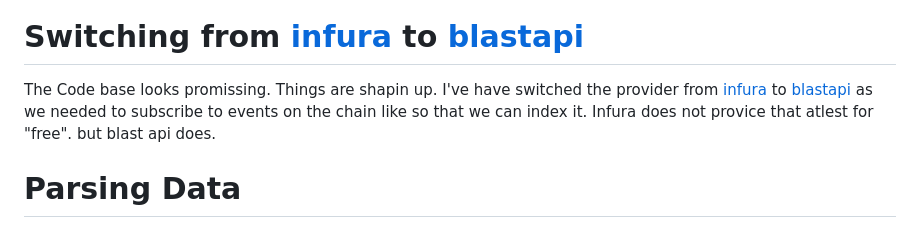
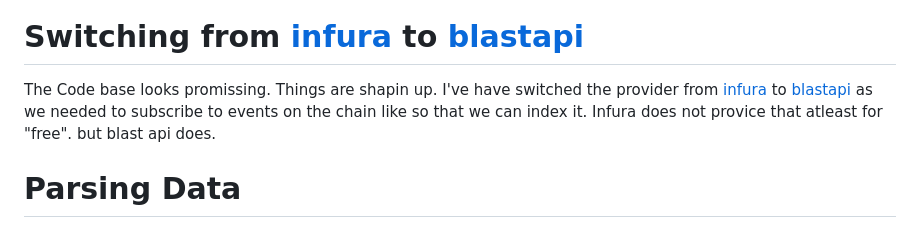
Before and after one commit to gauravbadarkhe/eth-indexer, a Markdown page: README.md, the part around the change. Drawn GitHub-style.

```diff
--- a/README.md
+++ b/README.md
@@ -72,7 +72,7 @@ The Node is finalyy syncing data BUT it will take a long time to sync and it wil
 
 # Switching from [infura](https://app.infura.io/) to [blastapi](https://blastapi.io/)
 
-The Code base looks promissing. Things are shapin up. I've have switched the provider from [infura](https://app.infura.io/) to [blastapi](https://blastapi.io/) as we needed to subscribe to events on the chain like so that we can index it. Infura does not provice that atlest for "free". but blast api does.
+The Code base looks promissing. Things are shapin up. I've have switched the provider from [infura](https://app.infura.io/) to [blastapi](https://blastapi.io/) as we needed to subscribe to events on the chain like so that we can index it. Infura does not provice that atleast for "free". but blast api does.
 
 # Parsing Data
 
```
